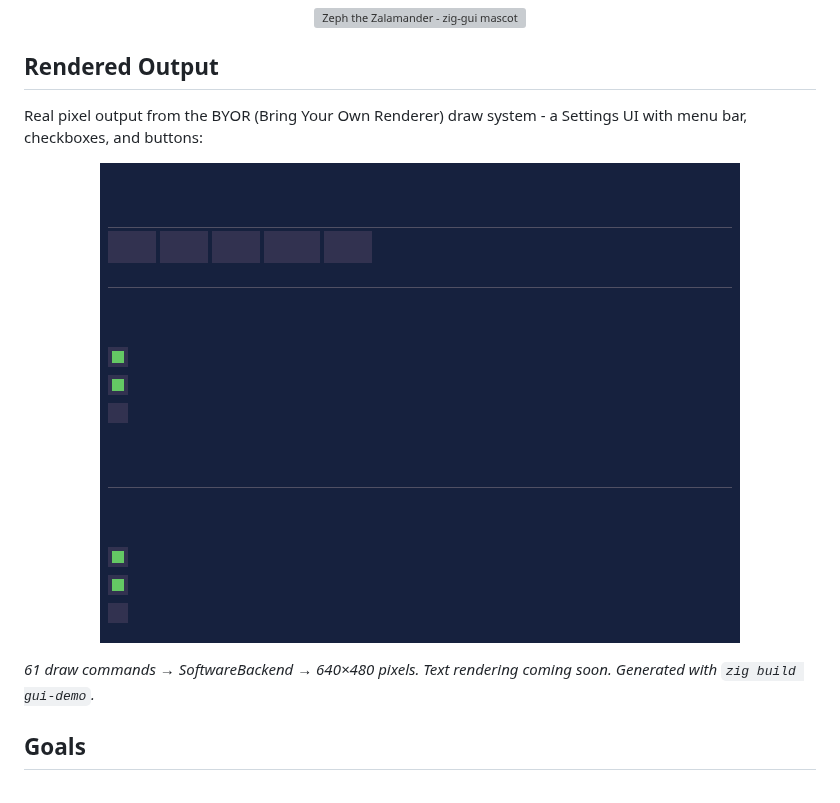
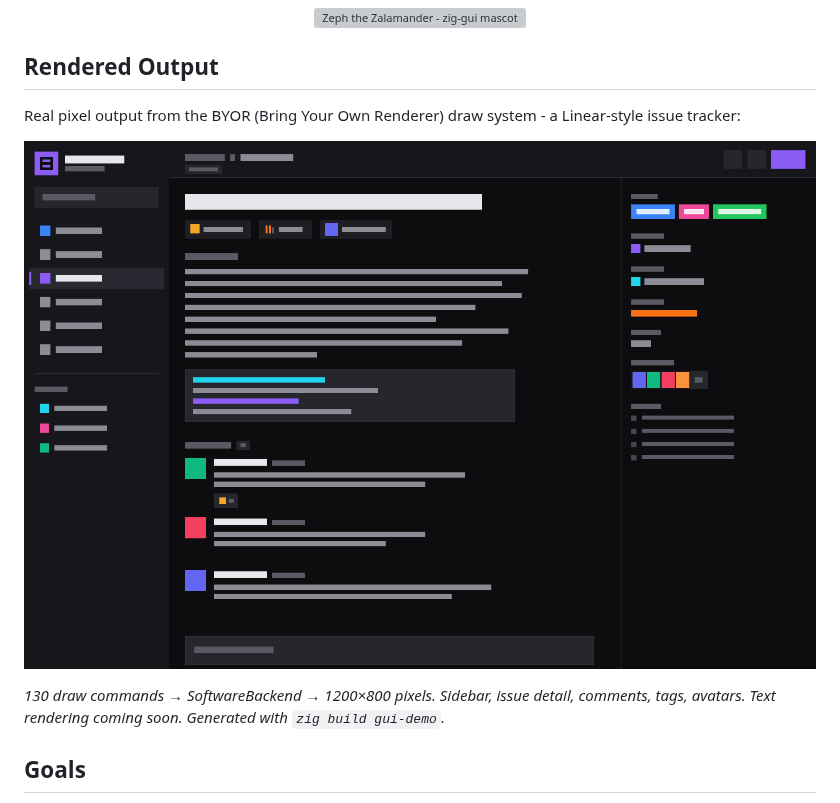
Before and after one commit to dgellow/zig-gui, a Markdown page: README.md, the part around one of its changes. GitHub-like rendering; pictures changed too: docs/gui_demo.png; grey boxes are pictures that could not be loaded.

Commit message:
Upgrade gui_demo to Linear-style issue tracker UI
Complete redesign showcasing real-world UI complexity:
- Dark sidebar with logo, search bar, navigation items, teams
- Issue detail view with status/priority/assignee badges
- Description section with syntax-highlighted code block
- Comment thread with colored avatars and reactions
- Right panel with label tags, properties, subscriber avatars

Technical improvements:
- 130 draw commands (up from 61)
- 1200x800 resolution (up from 640x480)
- Rich color palette with 20+ distinct colors
- Fixed Color.toHex() bit shifting for u8 values

This demonstrates the BYOR system can render complex,
production-quality UIs without text rendering.

```diff
--- a/README.md
+++ b/README.md
@@ -11,6 +11,6 @@ A high-performance UI library combining event-driven execution, immediate-mode A
 
 ## Rendered Output
 
-Real pixel output from the BYOR (Bring Your Own Renderer) draw system - a Settings UI with menu bar, checkboxes, and buttons:
+Real pixel output from the BYOR (Bring Your Own Renderer) draw system - a Linear-style issue tracker:
 
 <p align="center">
@@ -18,6 +18,6 @@ Real pixel output from the BYOR (Bring Your Own Renderer) draw system - a Settin
 </p>
 
-*61 draw commands → SoftwareBackend → 640×480 pixels. Text rendering coming soon. Generated with `zig build gui-demo`.*
+*130 draw commands → SoftwareBackend → 1200×800 pixels. Sidebar, issue detail, comments, tags, avatars. Text rendering coming soon. Generated with `zig build gui-demo`.*
 
 ## Goals
 
```
Also changed, not shown: other parts of README.md (+1 -1 lines), 2 other files.
